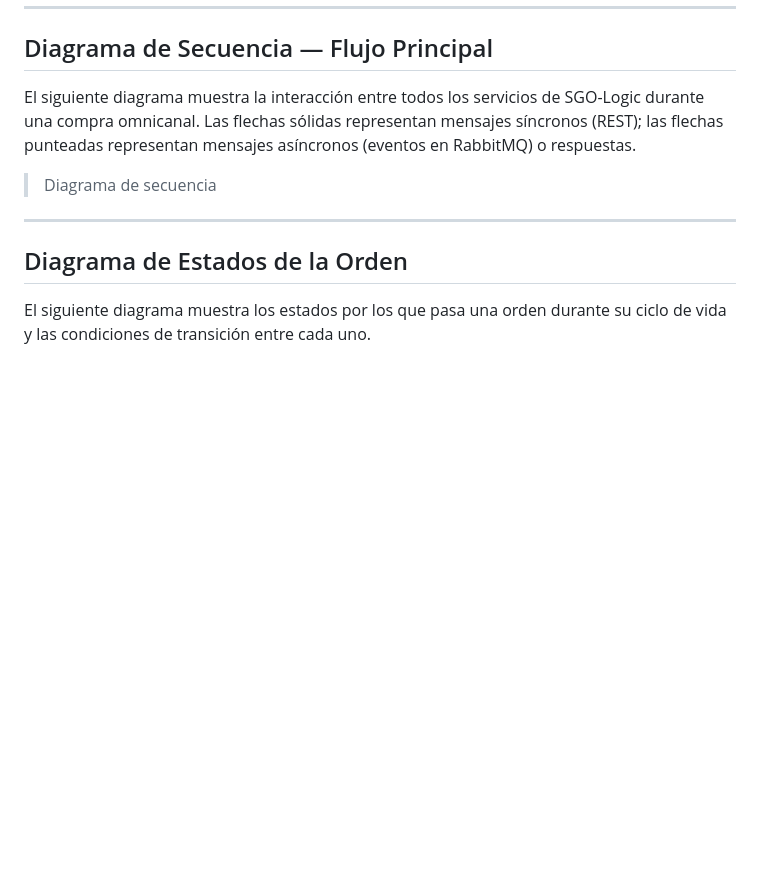
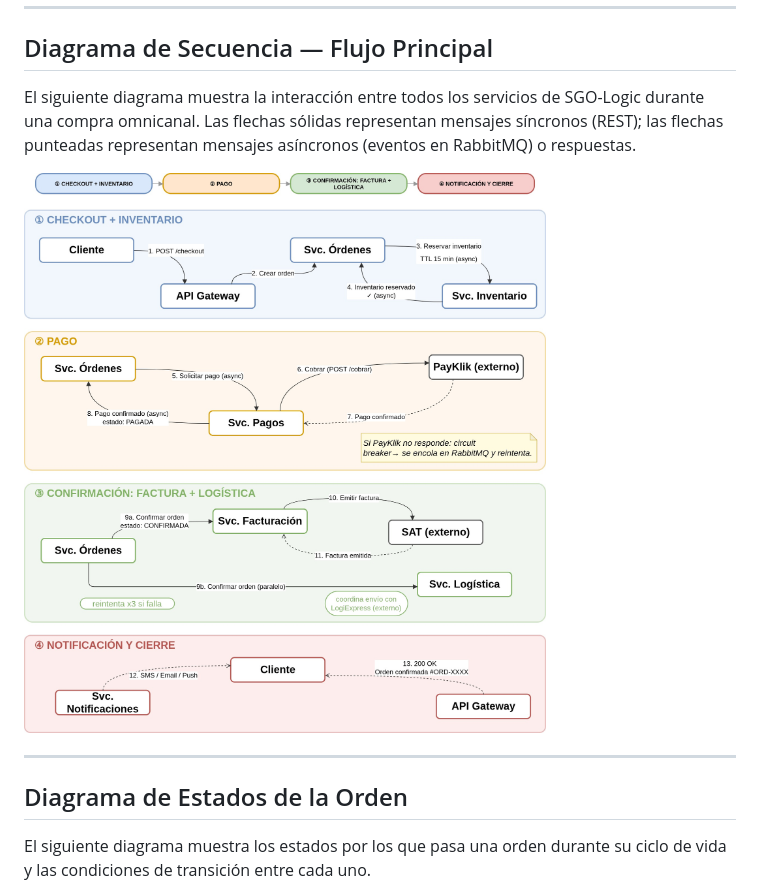
Before and after one commit to MelvinGGS/AYD2_B_2S2026_PROYECTO_G11, a Markdown page: Bases DDA/flujo-principal.md, the part around the change. Drawn GitHub-style; pictures changed too: Bases DDA/FlujoCompleto.jpg (added); blank space fills up the shorter version.

Commit message:
docs: diagrama de flujo principal

```diff
--- a/Bases DDA/flujo-principal.md
+++ b/Bases DDA/flujo-principal.md
@@ -8,7 +8,7 @@ Este documento describe el flujo principal de operación de SGO-Logic: una compr
 
 El siguiente diagrama muestra la interacción entre todos los servicios de SGO-Logic durante una compra omnicanal. Las flechas sólidas representan mensajes síncronos (REST); las flechas punteadas representan mensajes asíncronos (eventos en RabbitMQ) o respuestas.
 
-> Diagrama de secuencia
+![Diagrama de Secuencia — Flujo Principal](FlujoCompleto.jpg)
 
 ---
 
```
